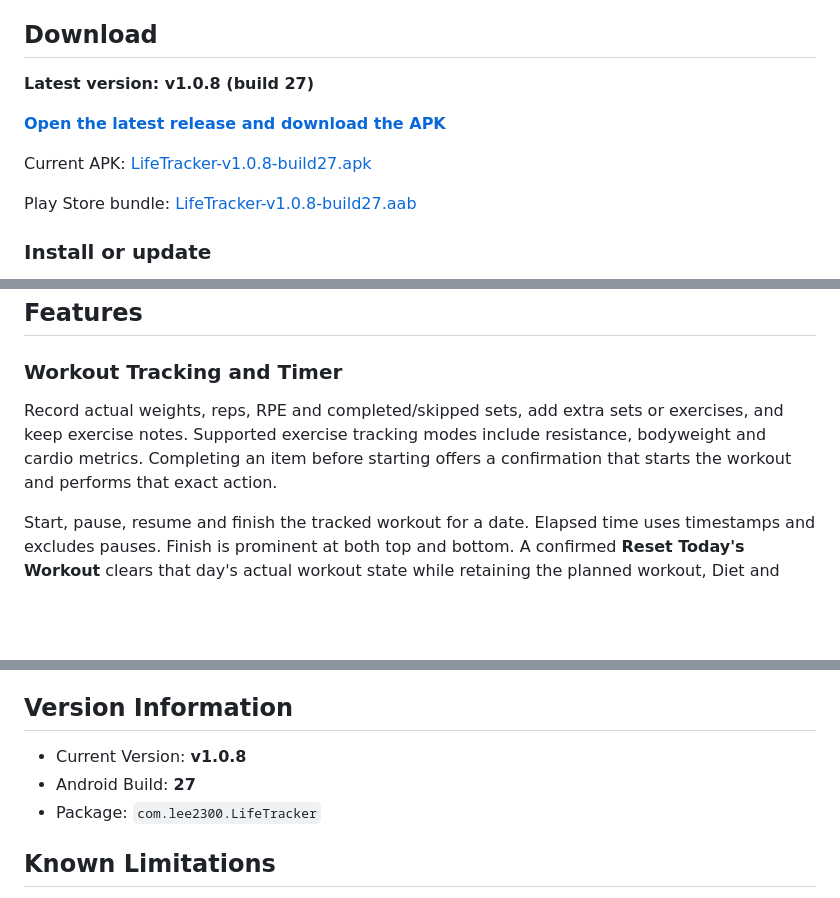
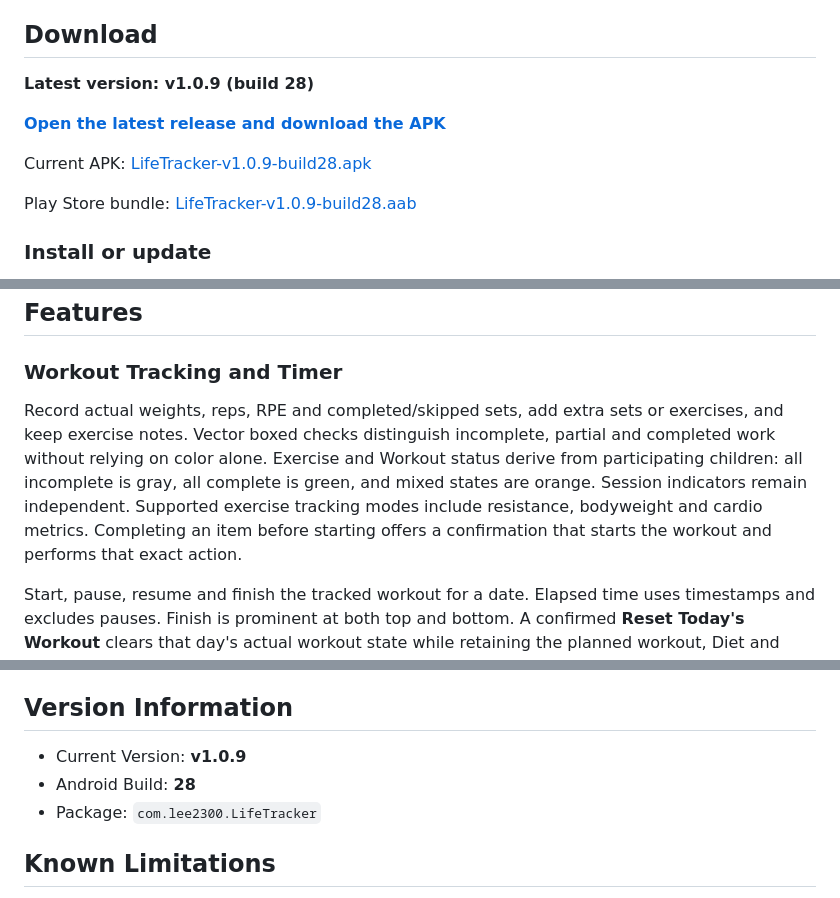
Before and after one commit to eojinlee4730-afk/LifeTracker-Releases, a Markdown page: README.md, 3 parts joined by grey strips. Drawn GitHub-style; blank space fills up the shorter version.

Commit message:
Document LifeTracker v1.0.9 (build 28)

```diff
--- a/README.md
+++ b/README.md
@@ -12,13 +12,13 @@ LifeTracker is an Android app and a free local-only Web/PWA for recording workou
 
 ## Download
 
-**Latest version: v1.0.8 (build 27)**
+**Latest version: v1.0.9 (build 28)**
 
 [**Open the latest release and download the APK**](https://github.com/eojinlee4730-afk/LifeTracker-Releases/releases/latest)
 
-Current APK: [LifeTracker-v1.0.8-build27.apk](https://github.com/eojinlee4730-afk/LifeTracker-Releases/releases/download/v1.0.8/LifeTracker-v1.0.8-build27.apk)
+Current APK: [LifeTracker-v1.0.9-build28.apk](https://github.com/eojinlee4730-afk/LifeTracker-Releases/releases/download/v1.0.9/LifeTracker-v1.0.9-build28.apk)
 
-Play Store bundle: [LifeTracker-v1.0.8-build27.aab](https://github.com/eojinlee4730-afk/LifeTracker-Releases/releases/download/v1.0.8/LifeTracker-v1.0.8-build27.aab)
+Play Store bundle: [LifeTracker-v1.0.9-build28.aab](https://github.com/eojinlee4730-afk/LifeTracker-Releases/releases/download/v1.0.9/LifeTracker-v1.0.9-build28.aab)
 
 ### Install or update
 
@@ -40,7 +40,7 @@ Web records stay in browser-local IndexedDB. There is no account, automatic Andr
 
 ### Workout Tracking and Timer
 
-Record actual weights, reps, RPE and completed/skipped sets, add extra sets or exercises, and keep exercise notes. Supported exercise tracking modes include resistance, bodyweight and cardio metrics. Completing an item before starting offers a confirmation that starts the workout and performs that exact action.
+Record actual weights, reps, RPE and completed/skipped sets, add extra sets or exercises, and keep exercise notes. Vector boxed checks distinguish incomplete, partial and completed work without relying on color alone. Exercise and Workout status derive from participating children: all incomplete is gray, all complete is green, and mixed states are orange. Session indicators remain independent. Supported exercise tracking modes include resistance, bodyweight and cardio metrics. Completing an item before starting offers a confirmation that starts the workout and performs that exact action.
 
 Start, pause, resume and finish the tracked workout for a date. Elapsed time uses timestamps and excludes pauses. Finish is prominent at both top and bottom. A confirmed **Reset Today's Workout** clears that day's actual workout state while retaining the planned workout, Diet and other dates.
 
@@ -98,8 +98,8 @@ Core tracking works locally/offline using SQLite on Android and SQLite/WASM stor
 
 ## Version Information
 
-- Current Version: **v1.0.8**
-- Android Build: **27**
+- Current Version: **v1.0.9**
+- Android Build: **28**
 - Package: `com.lee2300.LifeTracker`
 
 ## Known Limitations
```
